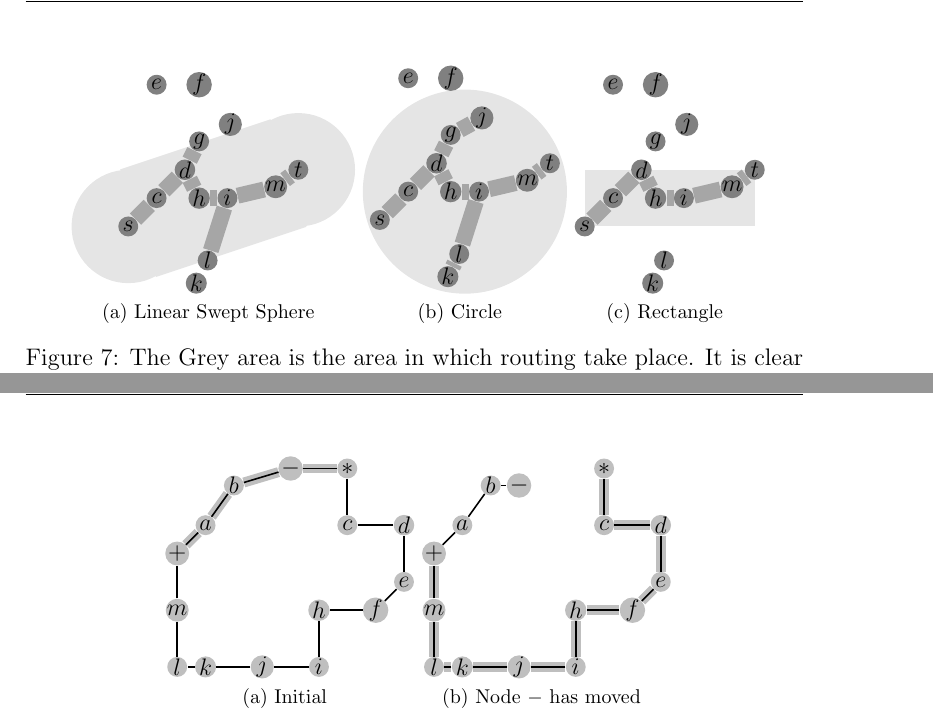
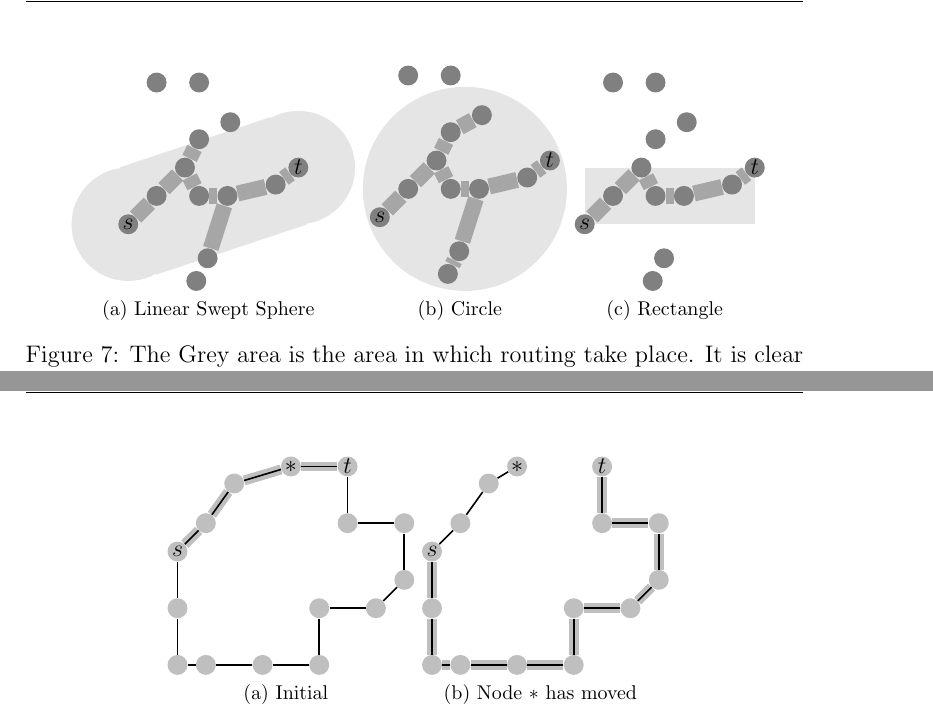
Before and after one commit to kjmikkel/MasterThesis, a LaTeX thesis (report/MasterThesis.tex, which reads report/figures/tikz/rdr.tex, report/figures/tikz/shortest_path_change.tex): two parts of pages 18 and 22 of 34, joined at a grey line, cut at the place of the change. Compiled offline with pdfLaTeX.

Commit message:
began using variables for the lists of points and connections - also began anonomising nodes that are not important

```diff
--- a/report/figures/tikz/rdr.tex
+++ b/report/figures/tikz/rdr.tex
@@ -1,5 +1,7 @@
 \colorlet{circle edge}{black!50}
 \colorlet{circle area}{gray!20}
+
+\def\network{{(0.5,0.5)/c}, {(1,1)/d}, {(0.5, 2.5)/e}, {(1.25, 2.5)/f}, {(1.25, 1.5)/g}, {(1.25, 0.5 )/h}, {(1.75, 0.5)/i}, {(1.80, 1.8)/j}, {(1.20, -1)/k}, {(1.40, -0.6)/l}, {(2.6, 0.7)/m}}
 
 \tikzset{
   filled/.style={fill=circle area, thick},
@@ -31,14 +33,12 @@
     \path[selected edge] (s) -- (t);
 
     % the extra nodes
-    \foreach \pos/\name in {{(0.5,0.5)/c}, {(1,1)/d}, {(0.5, 2.5)/e}, {(1.25, 2.5)/f}, {(1.25, 1.5)/g}, {(1.25, 0.5 )/h}, {(1.75, 0.5)/i}, {(1.80, 1.8)/j}, {(1.20, -1)/k}, {(1.40, -0.6)/l}, {(2.6, 0.7)/m}} {
-      \node[vertex] (\name) at \pos {$\name$};
-    }
+    \foreach \pos/\name in \network
+      \node[vertex] (\name) at \pos {};
 
     % The connections between them
-    \foreach \source/\sink in {s/c, c/d, d/h, h/i, i/m, m/t, i/l, d/g} {
+    \foreach \source/\sink in {s/c, c/d, d/h, h/i, i/m, m/t, i/l, d/g}
       \path[real edge] (\source) -- (\sink);
-    }
 
 
 \end{tikzpicture}}
@@ -56,9 +56,8 @@
     }
 
     % the extra nodes
-    \foreach \pos/\name in {{(0.5,0.5)/c}, {(1,1)/d}, {(0.5, 2.5)/e}, {(1.25, 2.5)/f}, {(1.25, 1.5)/g}, {(1.25, 0.5 )/h}, {(1.75, 0.5)/i}, {(1.80, 1.8)/j}, {(1.20, -1)/k}, {(1.40, -0.6)/l}, {(2.6, 0.7)/m}} {
-      \node[vertex] (\name) at \pos {$\name$};
-    }
+    \foreach \pos/\name in \network
+      \node[vertex] (\name) at \pos {};
 
     % The connections between them
    \foreach \source/\sink in {s/c, c/d, d/h, h/i, i/m, m/t, i/l, d/g, g/j, l/k} {
@@ -81,9 +80,8 @@
     }
 
     % the extra nodes
-    \foreach \pos/\name in {{(0.5,0.5)/c}, {(1,1)/d}, {(0.5, 2.5)/e}, {(1.25, 2.5)/f}, {(1.25, 1.5)/g}, {(1.25, 0.5 )/h}, {(1.75, 0.5)/i}, {(1.80, 1.8)/j}, {(1.20, -1)/k}, {(1.40, -0.6)/l}, {(2.6, 0.7)/m}} {
-      \node[vertex] (\name) at \pos {$\name$};
-    }
+    \foreach \pos/\name in \network
+      \node[vertex] (\name) at \pos {};
 
     % The connections between them
    \foreach \source/\sink in {s/c, c/d, d/h, h/i, i/m, m/t} {
--- a/report/figures/tikz/shortest_path_change.tex
+++ b/report/figures/tikz/shortest_path_change.tex
@@ -1,5 +1,8 @@
 \pgfdeclarelayer{background}
 \pgfsetlayers{background,main}
+
+\def\network{{(1.5, 2)/a}, {(2,2.7)/b}, {(4,2)/c}, {(5,2)/d}, {(5,1)/e}, {(4.5,0.5)/f}, {(3.5,0.5)/h}, {(3.5, -0.5)/i}, {(2.5, -0.5)/j}, {(1.5, -0.5)/k}, {(1,-0.5)/l}, {(1, 0.5)/m}}
+\def\baseConnect{s/a, a/b, b/*, t/c, c/d, d/e, e/f, f/h, h/i, i/j, j/k, k/l, l/m, m/s}
 
 \tikzstyle{vertex}=[circle,fill=black!25,minimum size=10pt,inner sep=0pt]
 \tikzstyle{edge} = [draw,thick,-]
@@ -15,37 +18,43 @@
 
 \subfloat[Initial]{\label{fig:short_path1}
 \begin{tikzpicture}
-    % First we draw the vertices
-    \foreach \pos/\name in {{(1,1.5)/+}, {(1.5, 2)/a}, {(2,2.7)/b}, {(3,3)/-}, {(4,3)/*}, {(4,2)/c}, {(5,2)/d},
-    {(5,1)/e}, {(4.5,0.5)/f}, {(3.5,0.5)/h}, {(3.5, -0.5)/i}, {(2.5, -0.5)/j}, {(1.5, -0.5)/k}, {(1,-0.5)/l}, {(1, 0.5)/m}} {
+    % We draw the source and the sink, and the node that moves around
+    \foreach \pos/\name in {{(1,1.5)/s}, {(4,3)/t}, {(3, 3)/*}}
         \node[vertex] (\name) at \pos {$\name$};
-      %  \draw[outline] {\pos circle (1cm)} node {};
- }
+
+      % First we draw the rest of the vertices
+    \foreach \pos/\name in \network
+        \node[vertex] (\name) at \pos {};
 
      % Connect vertices with edges and draw weights
-    \foreach \source/ \dest in {+/a, a/b, b/-, -/*, */c, c/d, d/e, e/f, f/h, h/i, i/j, j/k, k/l, l/m, m/+}
+    \foreach \source/ \dest in \baseConnect
+        \path[edge] (\source) -- (\dest);
+
+    \foreach \source/ \dest in {*/t}
         \path[edge] (\source) -- (\dest);
 
     \begin{pgfonlayer}{background}
-      \foreach \source/ \dest in {+/a, a/b, b/-, -/*}
+      \foreach \source/ \dest in {s/a, a/b, b/*, */t}
           \path[selected edge] (\source) -- (\dest);
     \end{pgfonlayer}
 \end{tikzpicture}}
 % Remove empty line
-\subfloat[Node $-$ has moved]{\label{fig:short_path2}
+\subfloat[Node $*$ has moved]{\label{fig:short_path2}
 \begin{tikzpicture}
+    % We draw the source and the sink
+    \foreach \pos/\name in {{(1,1.5)/s}, {(4,3)/t}, {(2.5, 3)/*}}
+            \node[vertex] (\name) at \pos {$\name$};
+
     % First we draw the vertices
-    \foreach \pos/\name in {{(1,1.5)/+}, {(1.5, 2)/a}, {(2,2.7)/b}, {(2.5,2.7)/-}, {(4,3)/*}, {(4,2)/c}, {(5,2)/d},
-    {(5,1)/e}, {(4.5,0.5)/f}, {(3.5,0.5)/h}, {(3.5, -0.5)/i}, {(2.5, -0.5)/j}, {(1.5, -0.5)/k}, {(1,-0.5)/l}, {(1, 0.5)/m}} {
-        \node[vertex] (\name) at \pos {$\name$};
-%        \draw[outline] {\pos circle (1cm)} node {};
- }
+    \foreach \pos/\name in \network
+        \node[vertex] (\name) at \pos {};
+
         % Connect vertices with edges and draw weights
-    \foreach \source/ \dest in {+/a, a/b, b/-, */c, c/d, d/e, e/f, f/h, h/i, i/j, j/k, k/l, l/m, m/+}
+    \foreach \source/ \dest in \baseConnect
         \path[edge] (\source) -- (\dest);
 
     \begin{pgfonlayer}{background}
-      \foreach \source/ \dest in {+/m, m/l, l/k, k/j, j/i, i/h, h/f, f/e, e/d, d/c, c/*}
+      \foreach \source/ \dest in {s/m, m/l, l/k, k/j, j/i, i/h, h/f, f/e, e/d, d/c, c/t}
           \path[selected edge] (\source) -- (\dest);
     \end{pgfonlayer}
 \end{tikzpicture}}
```
Also changed, not shown: report/figures/tikz/connec-route.tex (+1 -0 lines).
